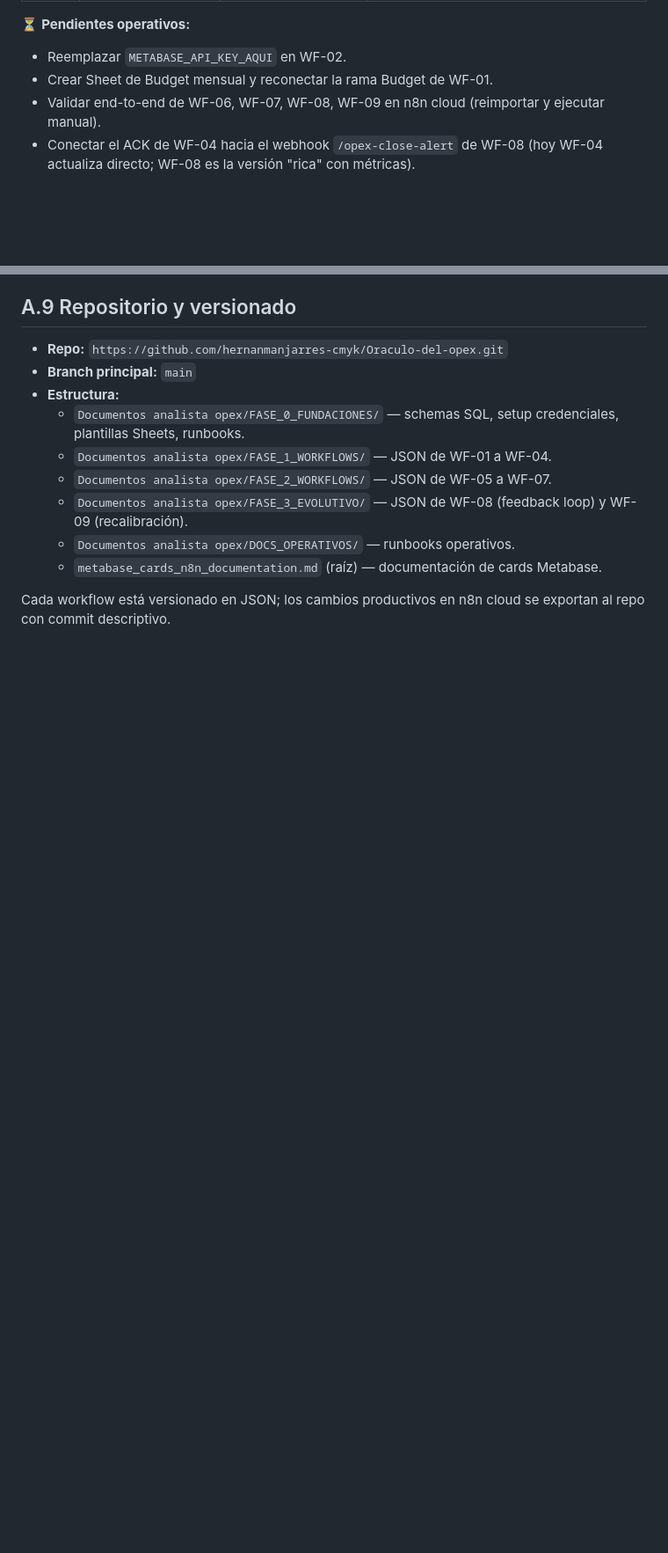
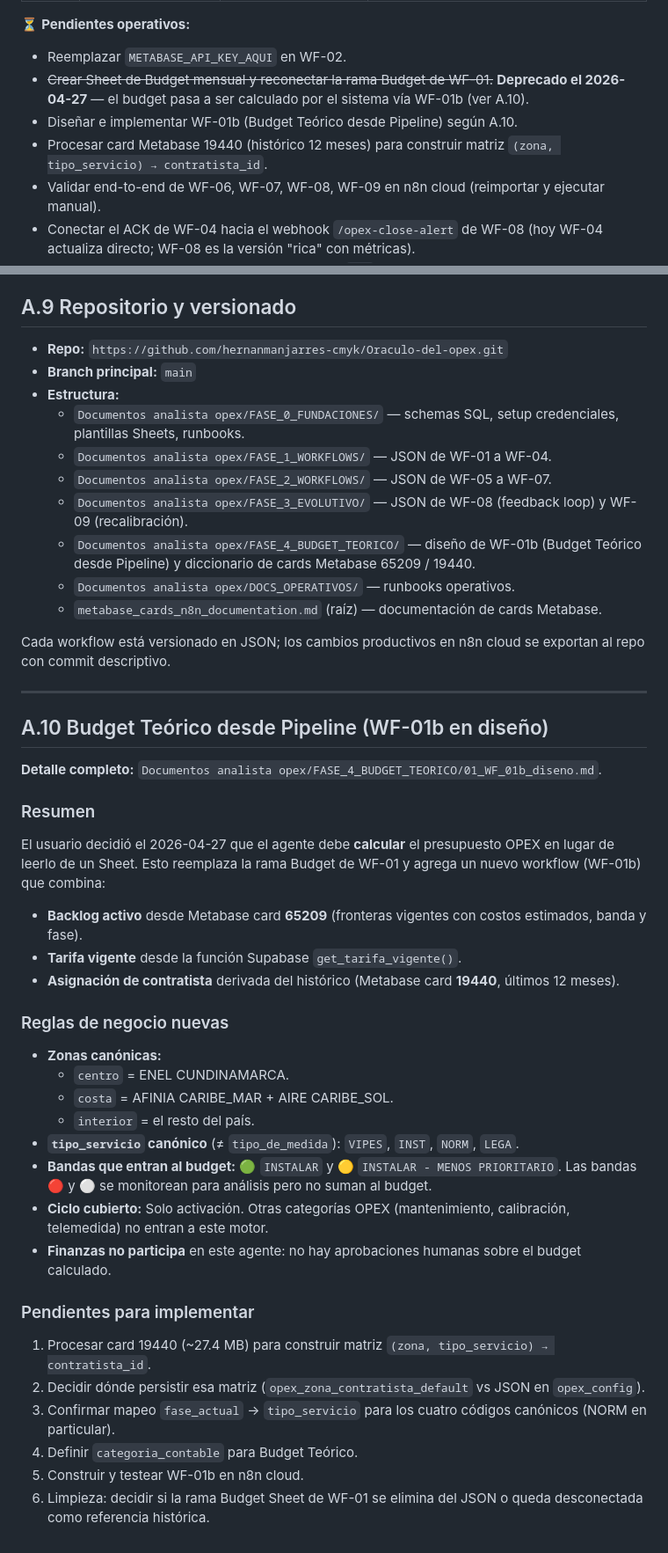
Before and after one commit to hernanmanjarres-cmyk/Oraculo-del-opex, a Markdown page: Diseno_Analista_OPEX_Virtual_BIA.md, 2 parts joined by grey strips. Shown at 88% size. Rendered like a GitHub page; blank space fills up the shorter version.

```diff
--- a/Diseno_Analista_OPEX_Virtual_BIA.md
+++ b/Diseno_Analista_OPEX_Virtual_BIA.md
@@ -972,7 +973,9 @@ WF-02 consolida ~26k filas de Metabase en 1 batch SQL (en lugar de N items indiv
 
 ⏳ **Pendientes operativos:**
 - Reemplazar `METABASE_API_KEY_AQUI` en WF-02.
-- Crear Sheet de Budget mensual y reconectar la rama Budget de WF-01.
+- ~~Crear Sheet de Budget mensual y reconectar la rama Budget de WF-01.~~ **Deprecado el 2026-04-27** — el budget pasa a ser calculado por el sistema vía WF-01b (ver A.10).
+- Diseñar e implementar WF-01b (Budget Teórico desde Pipeline) según A.10.
+- Procesar card Metabase 19440 (histórico 12 meses) para construir matriz `(zona, tipo_servicio) → contratista_id`.
 - Validar end-to-end de WF-06, WF-07, WF-08, WF-09 en n8n cloud (reimportar y ejecutar manual).
 - Conectar el ACK de WF-04 hacia el webhook `/opex-close-alert` de WF-08 (hoy WF-04 actualiza directo; WF-08 es la versión "rica" con métricas).
 - Botón "Abrir dashboard" en WF-03 / WF-07 sin `url` hasta que exista dashboard Metabase OPEX.
@@ -991,7 +994,42 @@ WF-02 consolida ~26k filas de Metabase en 1 batch SQL (en lugar de N items indiv
   - `Documentos analista opex/FASE_1_WORKFLOWS/` — JSON de WF-01 a WF-04.
   - `Documentos analista opex/FASE_2_WORKFLOWS/` — JSON de WF-05 a WF-07.
   - `Documentos analista opex/FASE_3_EVOLUTIVO/` — JSON de WF-08 (feedback loop) y WF-09 (recalibración).
+  - `Documentos analista opex/FASE_4_BUDGET_TEORICO/` — diseño de WF-01b (Budget Teórico desde Pipeline) y diccionario de cards Metabase 65209 / 19440.
   - `Documentos analista opex/DOCS_OPERATIVOS/` — runbooks operativos.
   - `metabase_cards_n8n_documentation.md` (raíz) — documentación de cards Metabase.
 
 Cada workflow está versionado en JSON; los cambios productivos en n8n cloud se exportan al repo con commit descriptivo.
+
+---
+
+## A.10 Budget Teórico desde Pipeline (WF-01b en diseño)
+
+**Detalle completo:** `Documentos analista opex/FASE_4_BUDGET_TEORICO/01_WF_01b_diseno.md`.
+
+### Resumen
+
+El usuario decidió el 2026-04-27 que el agente debe **calcular** el presupuesto OPEX en lugar de leerlo de un Sheet. Esto reemplaza la rama Budget de WF-01 y agrega un nuevo workflow (WF-01b) que combina:
+
+- **Backlog activo** desde Metabase card **65209** (fronteras vigentes con costos estimados, banda y fase).
+- **Tarifa vigente** desde la función Supabase `get_tarifa_vigente()`.
+- **Asignación de contratista** derivada del histórico (Metabase card **19440**, últimos 12 meses).
+
+### Reglas de negocio nuevas
+
+- **Zonas canónicas:**
+  - `centro` = ENEL CUNDINAMARCA.
+  - `costa` = AFINIA CARIBE_MAR + AIRE CARIBE_SOL.
+  - `interior` = el resto del país.
+- **`tipo_servicio` canónico** (≠ `tipo_de_medida`): `VIPES`, `INST`, `NORM`, `LEGA`.
+- **Bandas que entran al budget:** 🟢 `INSTALAR` y 🟡 `INSTALAR - MENOS PRIORITARIO`. Las bandas 🔴 y ⚪ se monitorean para análisis pero no suman al budget.
+- **Ciclo cubierto:** Solo activación. Otras categorías OPEX (mantenimiento, calibración, telemedida) no entran a este motor.
+- **Finanzas no participa** en este agente: no hay aprobaciones humanas sobre el budget calculado.
+
+### Pendientes para implementar
+
+1. Procesar card 19440 (~27.4 MB) para construir matriz `(zona, tipo_servicio) → contratista_id`.
+2. Decidir dónde persistir esa matriz (`opex_zona_contratista_default` vs JSON en `opex_config`).
+3. Confirmar mapeo `fase_actual` → `tipo_servicio` para los cuatro códigos canónicos (NORM en particular).
+4. Definir `categoria_contable` para Budget Teórico.
+5. Construir y testear WF-01b en n8n cloud.
+6. Limpieza: decidir si la rama Budget Sheet de WF-01 se elimina del JSON o queda desconectada como referencia histórica.
```
Also changed, not shown: other parts of Diseno_Analista_OPEX_Virtual_BIA.md (+1 -0 lines), Documentos analista opex/FASE_4_BUDGET_TEORICO/01_WF_01b_diseno.md (added, +160 -0 lines), Documentos analista opex/FASE_4_BUDGET_TEORICO/02_cards_metabase.md (added, +125 -0 lines).
